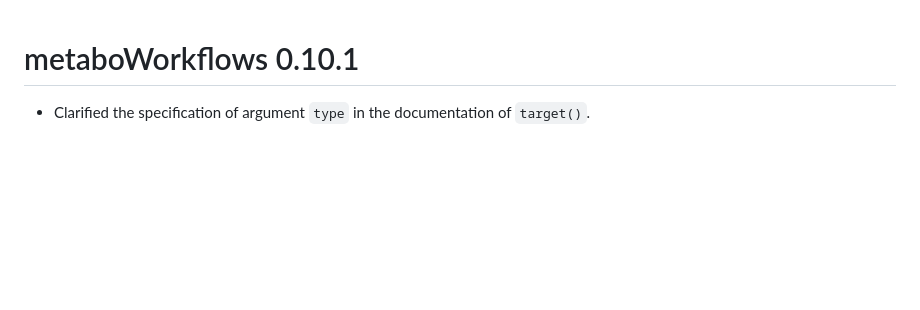
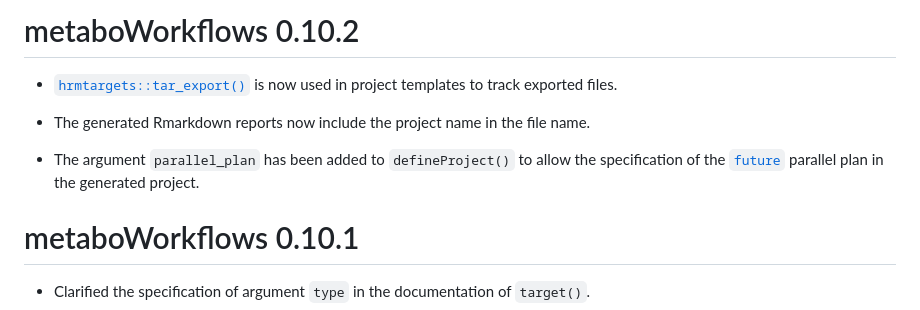
Before and after one commit to jasenfinch/metaboWorkflows, a Markdown page: NEWS.md, the part around the change. Drawn GitHub-style; blank space fills up the shorter version.

Commit message:
Update package NEWS

```diff
--- a/NEWS.md
+++ b/NEWS.md
@@ -1,3 +1,11 @@
+# metaboWorkflows 0.10.2
+
+* [`hrmtargets::tar_export()`](https://jasenfinch.github.io/hrmtargets/reference/tar_export.html) is now used in project templates to track exported files.
+
+* The generated Rmarkdown reports now include the project name in the file name.
+
+* The argument `parallel_plan` has been added to `defineProject()` to allow the specification of the [`future`](https://future.futureverse.org/) parallel plan in the generated project.
+
 # metaboWorkflows 0.10.1
 
 * Clarified the specification of argument `type` in the documentation of `target()`.
```
